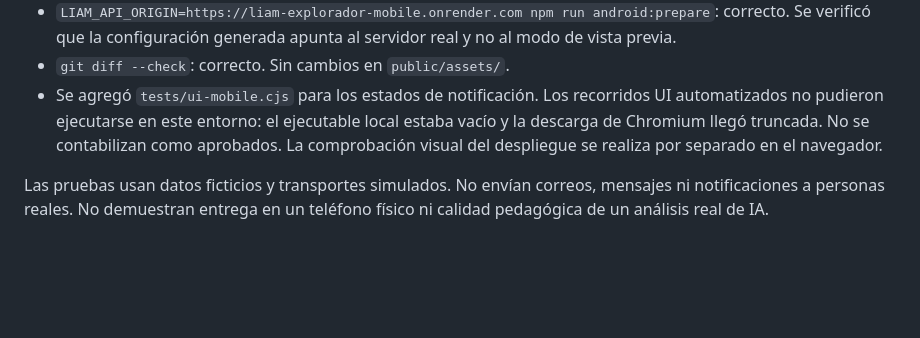
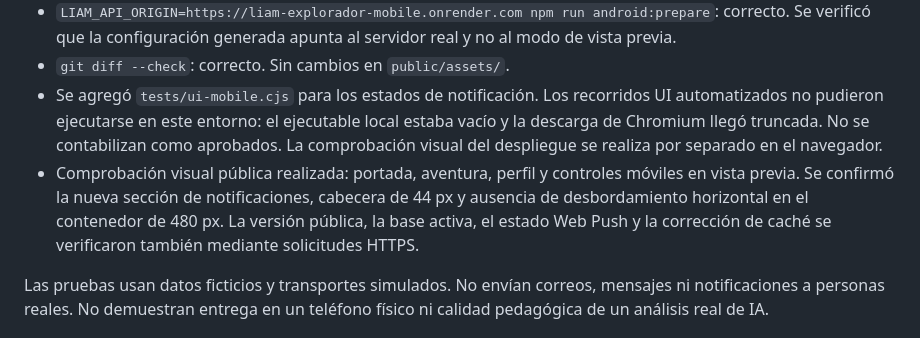
Before and after one commit to New-Coinsbit/Liam-el-explorador-, a Markdown page: docs/RELEASE-0.3.2.md, the part around the change. GitHub-like rendering; blank space fills up the shorter version.

```diff
--- a/docs/RELEASE-0.3.2.md
+++ b/docs/RELEASE-0.3.2.md
@@ -21,6 +21,7 @@ Se conservan la portada, el mapa aprobado, los personajes ilustrados, los sonido
 - `LIAM_API_ORIGIN=https://liam-explorador-mobile.onrender.com npm run android:prepare`: correcto. Se verificó que la configuración generada apunta al servidor real y no al modo de vista previa.
 - `git diff --check`: correcto. Sin cambios en `public/assets/`.
 - Se agregó `tests/ui-mobile.cjs` para los estados de notificación. Los recorridos UI automatizados no pudieron ejecutarse en este entorno: el ejecutable local estaba vacío y la descarga de Chromium llegó truncada. No se contabilizan como aprobados. La comprobación visual del despliegue se realiza por separado en el navegador.
+- Comprobación visual pública realizada: portada, aventura, perfil y controles móviles en vista previa. Se confirmó la nueva sección de notificaciones, cabecera de 44 px y ausencia de desbordamiento horizontal en el contenedor de 480 px. La versión pública, la base activa, el estado Web Push y la corrección de caché se verificaron también mediante solicitudes HTTPS.
 
 Las pruebas usan datos ficticios y transportes simulados. No envían correos, mensajes ni notificaciones a personas reales. No demuestran entrega en un teléfono físico ni calidad pedagógica de un análisis real de IA.
 
```
Also changed, not shown: docs/PRODUCTION-ACTIVATION.md (+4 -1 lines).
